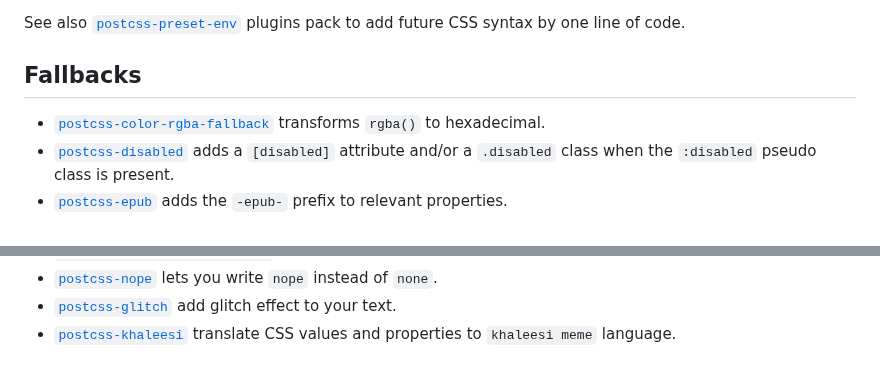
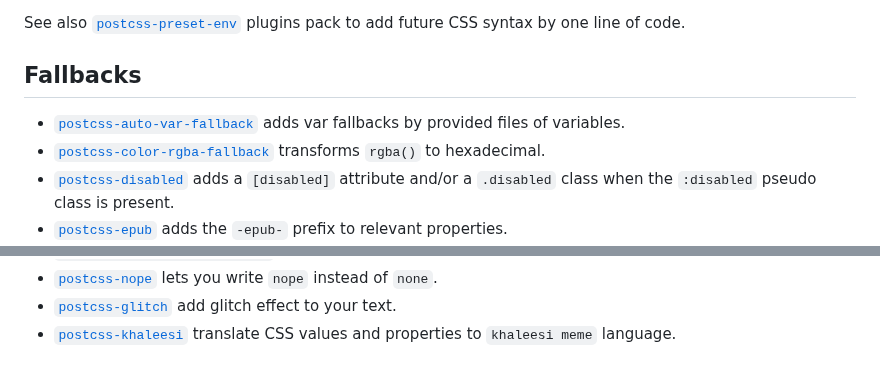
Before and after one commit to postcss/postcss, a Markdown page: docs/plugins.md, 2 parts joined by grey strips. Rendered like a GitHub page.

Commit message:
add postcss-auto-var-fallback fallback plugin to plugins.md (#2026)
* add new fallback plugin to plugins.md

[`postcss-auto-var-fallback`] adds var fallbacks by provided files of variables

* added a link and fix typo

* fix spacing

```diff
--- a/docs/plugins.md
+++ b/docs/plugins.md
@@ -137,6 +137,7 @@ by one line of code.
 
 ## Fallbacks
 
+* [`postcss-auto-var-fallback`] adds var fallbacks by provided files of variables.
 * [`postcss-color-rgba-fallback`] transforms `rgba()` to hexadecimal.
 * [`postcss-disabled`] adds a `[disabled]` attribute and/or a `.disabled` class
   when the `:disabled` pseudo class is present.
@@ -629,6 +630,7 @@ See also plugins in modular minifier [`cssnano`].
 [`postcss-russian-stylesheets`]:          https://github.com/Semigradsky/postcss-russian-stylesheets
 [`postcss-swedish-stylesheets`]:          https://github.com/johnie/postcss-swedish-stylesheets
 [`postcss-color-rebeccapurple`]:          https://github.com/csstools/postcss-plugins/tree/main/plugins/postcss-color-rebeccapurple
+[`postcss-auto-var-fallback`]:            https://github.com/Ch-Valentine/postcss-auto-var-fallback
 [`postcss-color-rgba-fallback`]:          https://github.com/postcss/postcss-color-rgba-fallback
 [`postcss-spanish-stylesheets`]:          https://github.com/ismamz/postcss-spanish-stylesheets
 [`postcss-at-rules-variables`]:           https://github.com/GitScrum/postcss-at-rules-variables
```
